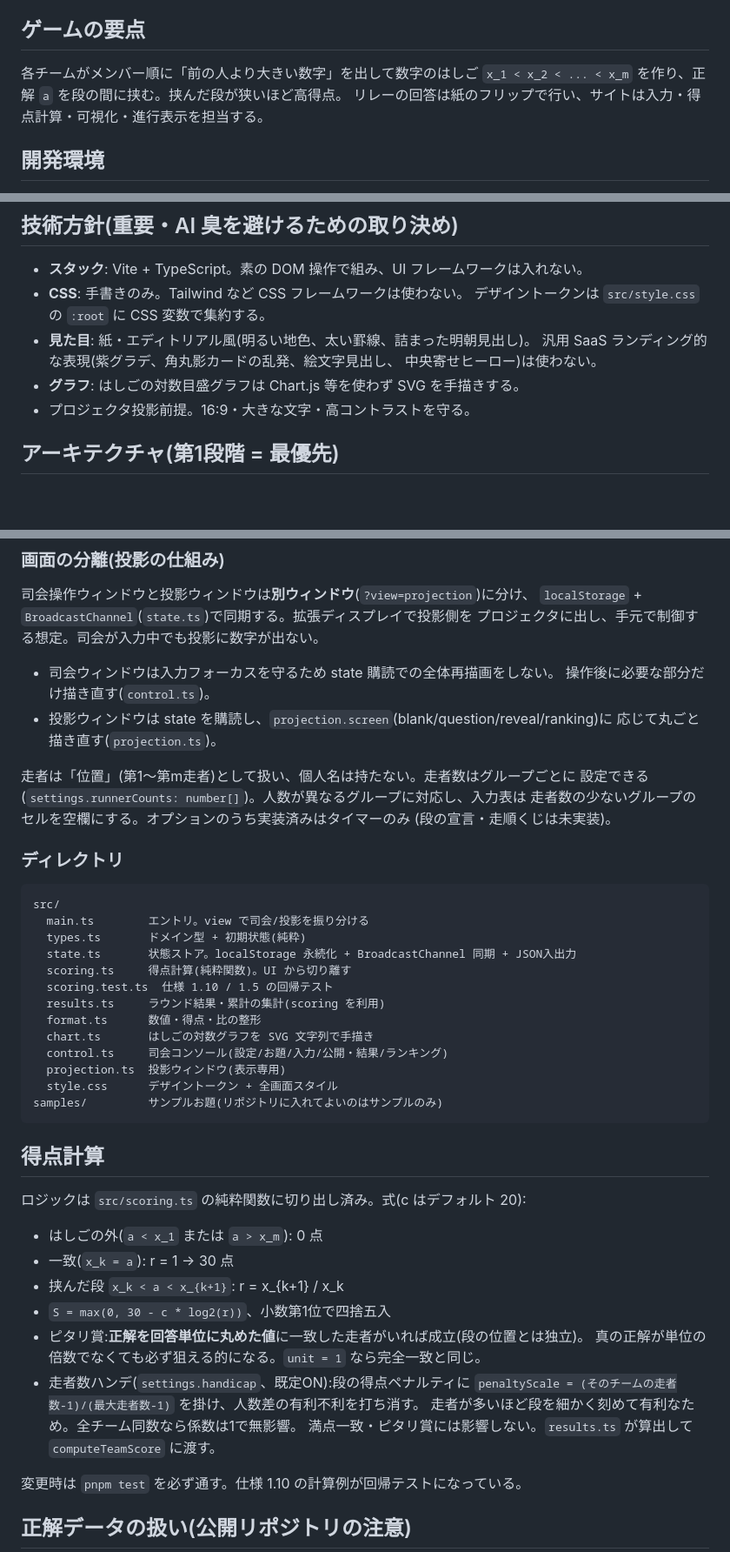
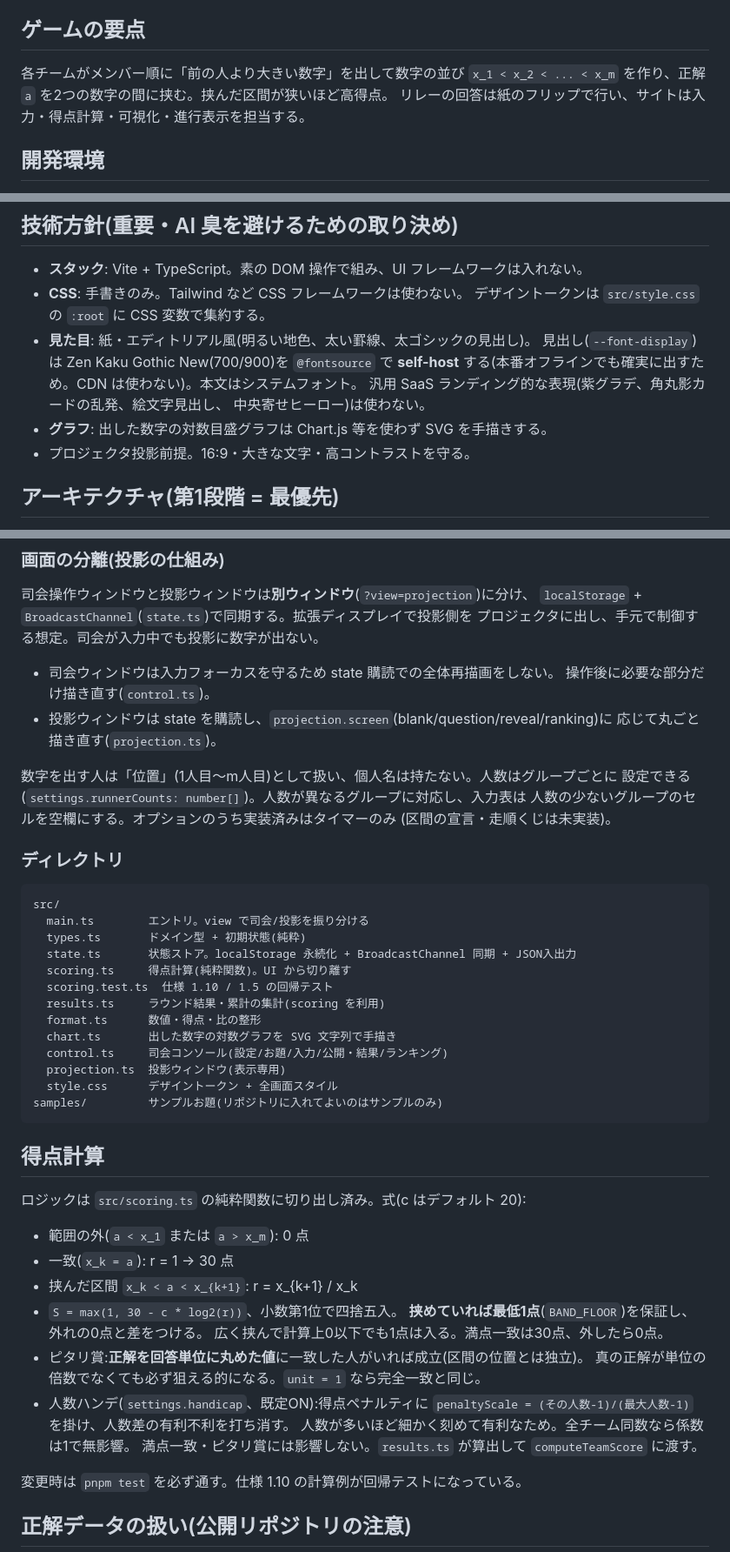
Before and after one commit to niteview2435/hasamiuchi, a Markdown page: CLAUDE.md, 3 parts joined by grey strips. Shown at 87% size. Rendered like a GitHub page; blank space fills up the shorter version.

Commit message:
ドキュメント更新:用語整理と最低1点ルールの明記
「はしご/段/走者」を「数字の並び/区間/人数・何人目」に統一し、
挟めていれば最低1点(BAND_FLOOR)を保証する仕様と、見出しフォントの
self-host 方針を追記。

Co-Authored-By: Claude Opus 4.8 <noreply@anthropic.com>

```diff
--- a/CLAUDE.md
+++ b/CLAUDE.md
@@ -5,8 +5,8 @@
 
 ## ゲームの要点
 
-各チームがメンバー順に「前の人より大きい数字」を出して数字のはしご
-`x_1 < x_2 < ... < x_m` を作り、正解 `a` を段の間に挟む。挟んだ段が狭いほど高得点。
+各チームがメンバー順に「前の人より大きい数字」を出して数字の並び
+`x_1 < x_2 < ... < x_m` を作り、正解 `a` を2つの数字の間に挟む。挟んだ区間が狭いほど高得点。
 リレーの回答は紙のフリップで行い、サイトは入力・得点計算・可視化・進行表示を担当する。
 
 ## 開発環境
@@ -28,10 +28,12 @@ direnv を使わない場合は `nix develop` で同じ shell に入れる。
 - **スタック**: Vite + TypeScript。素の DOM 操作で組み、UI フレームワークは入れない。
 - **CSS**: 手書きのみ。Tailwind など CSS フレームワークは使わない。
   デザイントークンは `src/style.css` の `:root` に CSS 変数で集約する。
-- **見た目**: 紙・エディトリアル風(明るい地色、太い罫線、詰まった明朝見出し)。
+- **見た目**: 紙・エディトリアル風(明るい地色、太い罫線、太ゴシックの見出し)。
+  見出し(`--font-display`)は Zen Kaku Gothic New(700/900)を `@fontsource` で
+  **self-host** する(本番オフラインでも確実に出すため。CDN は使わない)。本文はシステムフォント。
   汎用 SaaS ランディング的な表現(紫グラデ、角丸影カードの乱発、絵文字見出し、
   中央寄せヒーロー)は使わない。
-- **グラフ**: はしごの対数目盛グラフは Chart.js 等を使わず SVG を手描きする。
+- **グラフ**: 出した数字の対数目盛グラフは Chart.js 等を使わず SVG を手描きする。
 - プロジェクタ投影前提。16:9・大きな文字・高コントラストを守る。
 
 ## アーキテクチャ(第1段階 = 最優先)
@@ -55,10 +57,10 @@ direnv を使わない場合は `nix develop` で同じ shell に入れる。
 - 投影ウィンドウは state を購読し、`projection.screen`(blank/question/reveal/ranking)に
   応じて丸ごと描き直す(`projection.ts`)。
 
-走者は「位置」(第1〜第m走者)として扱い、個人名は持たない。走者数はグループごとに
+数字を出す人は「位置」(1人目〜m人目)として扱い、個人名は持たない。人数はグループごとに
 設定できる(`settings.runnerCounts: number[]`)。人数が異なるグループに対応し、入力表は
-走者数の少ないグループのセルを空欄にする。オプションのうち実装済みはタイマーのみ
-(段の宣言・走順くじは未実装)。
+人数の少ないグループのセルを空欄にする。オプションのうち実装済みはタイマーのみ
+(区間の宣言・走順くじは未実装)。
 
 ### ディレクトリ
 
@@ -71,7 +73,7 @@ src/
   scoring.test.ts  仕様 1.10 / 1.5 の回帰テスト
   results.ts     ラウンド結果・累計の集計(scoring を利用)
   format.ts      数値・得点・比の整形
-  chart.ts       はしごの対数グラフを SVG 文字列で手描き
+  chart.ts       出した数字の対数グラフを SVG 文字列で手描き
   control.ts     司会コンソール(設定/お題/入力/公開・結果/ランキング)
   projection.ts  投影ウィンドウ(表示専用)
   style.css      デザイントークン + 全画面スタイル
@@ -82,15 +84,17 @@ samples/         サンプルお題(リポジトリに入れてよいのはサ
 
 ロジックは `src/scoring.ts` の純粋関数に切り出し済み。式(c はデフォルト 20):
 
-- はしごの外(`a < x_1` または `a > x_m`): 0 点
+- 範囲の外(`a < x_1` または `a > x_m`): 0 点
 - 一致(`x_k = a`): r = 1 → 30 点
-- 挟んだ段 `x_k < a < x_{k+1}`: r = x_{k+1} / x_k
-- `S = max(0, 30 - c * log2(r))`、小数第1位で四捨五入
-- ピタリ賞:**正解を回答単位に丸めた値**に一致した走者がいれば成立(段の位置とは独立)。
+- 挟んだ区間 `x_k < a < x_{k+1}`: r = x_{k+1} / x_k
+- `S = max(1, 30 - c * log2(r))`、小数第1位で四捨五入。
+  **挟めていれば最低1点**(`BAND_FLOOR`)を保証し、外れの0点と差をつける。
+  広く挟んで計算上0以下でも1点は入る。満点一致は30点、外したら0点。
+- ピタリ賞:**正解を回答単位に丸めた値**に一致した人がいれば成立(区間の位置とは独立)。
   真の正解が単位の倍数でなくても必ず狙える的になる。`unit = 1` なら完全一致と同じ。
-- 走者数ハンデ(`settings.handicap`、既定ON):段の得点ペナルティに
-  `penaltyScale = (そのチームの走者数-1)/(最大走者数-1)` を掛け、人数差の有利不利を打ち消す。
-  走者が多いほど段を細かく刻めて有利なため。全チーム同数なら係数は1で無影響。
+- 人数ハンデ(`settings.handicap`、既定ON):得点ペナルティに
+  `penaltyScale = (その人数-1)/(最大人数-1)` を掛け、人数差の有利不利を打ち消す。
+  人数が多いほど細かく刻めて有利なため。全チーム同数なら係数は1で無影響。
   満点一致・ピタリ賞には影響しない。`results.ts` が算出して `computeTeamScore` に渡す。
 
 変更時は `pnpm test` を必ず通す。仕様 1.10 の計算例が回帰テストになっている。
```
Also changed, not shown: hasamiuchi-spec.md (+33 -31 lines).
